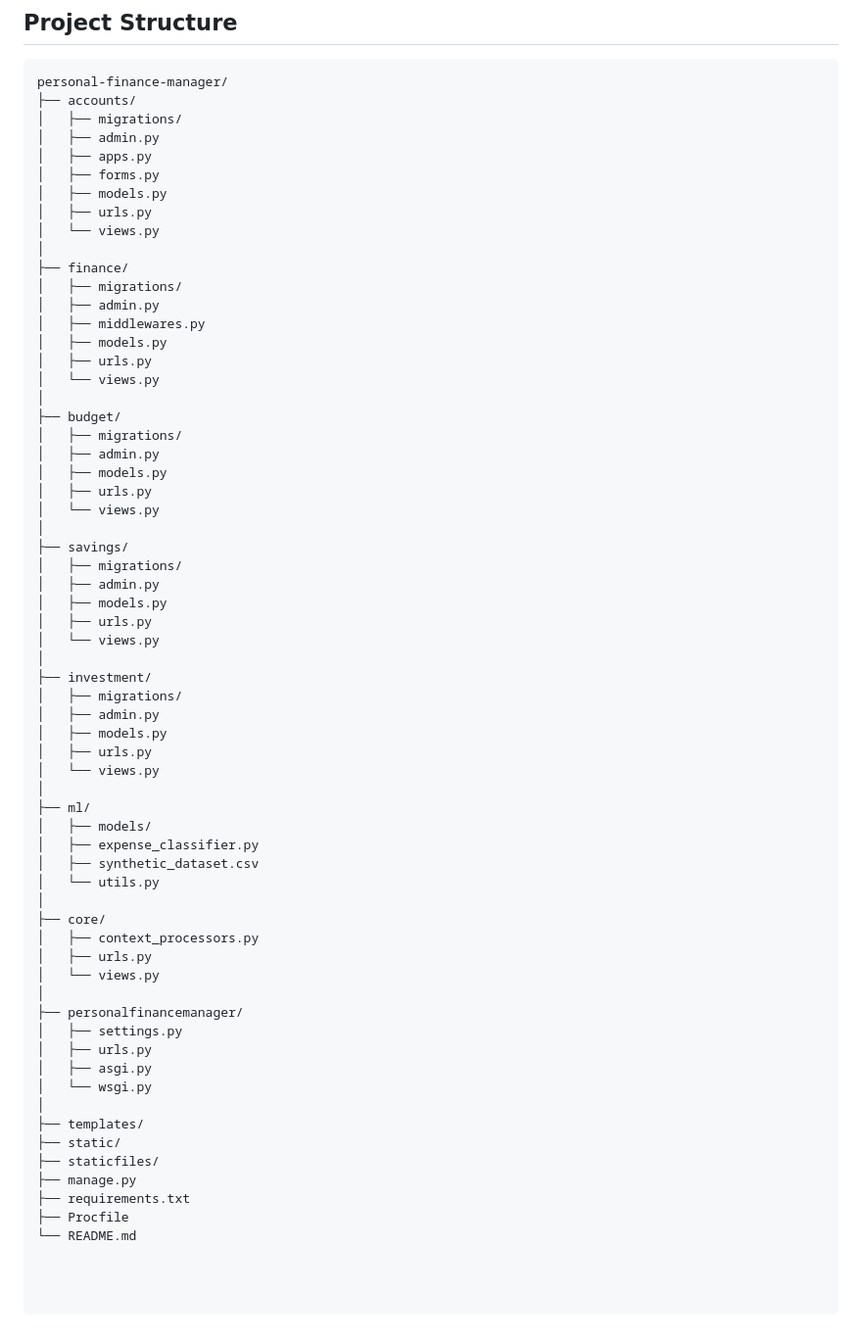
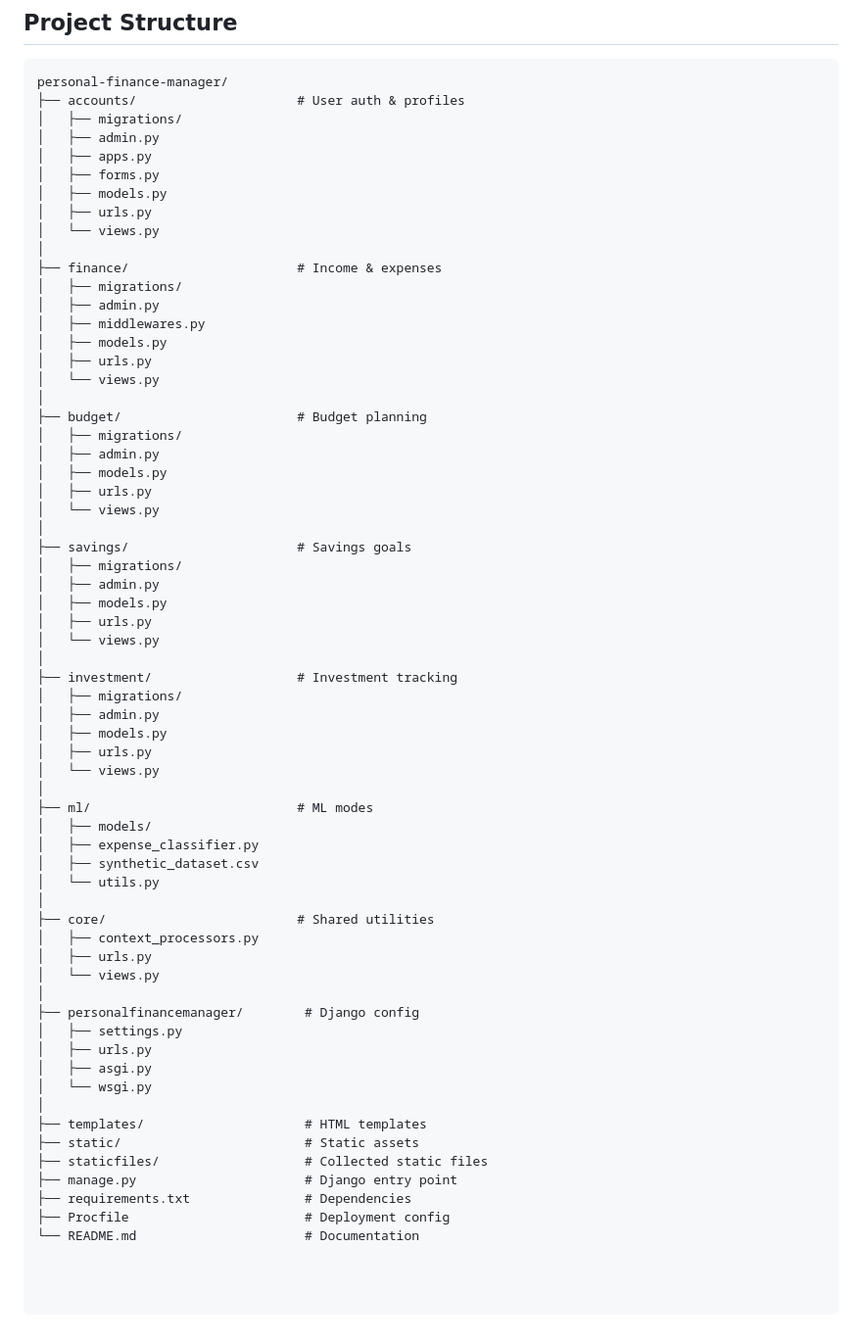
Before and after one commit to Hello123-maker-s/Suvro-pfm-project, a Markdown page: README.md, the part around the change. Shown at 98% size. GitHub-like rendering.

````diff
--- a/README.md
+++ b/README.md
@@ -85,7 +85,7 @@ This project is developed as part of the **Master of Computer Applications (MCA)
 
 ```text
 personal-finance-manager/
-├── accounts/
+├── accounts/                     # User auth & profiles
 │   ├── migrations/
 │   ├── admin.py
 │   ├── apps.py
@@ -94,7 +94,7 @@ personal-finance-manager/
 │   ├── urls.py
 │   └── views.py
 │
-├── finance/
+├── finance/                      # Income & expenses
 │   ├── migrations/
 │   ├── admin.py
 │   ├── middlewares.py
@@ -102,48 +102,48 @@ personal-finance-manager/
 │   ├── urls.py
 │   └── views.py
 │
-├── budget/
+├── budget/                       # Budget planning
 │   ├── migrations/
 │   ├── admin.py
 │   ├── models.py
 │   ├── urls.py
 │   └── views.py
 │
-├── savings/
+├── savings/                      # Savings goals
 │   ├── migrations/
 │   ├── admin.py
 │   ├── models.py
 │   ├── urls.py
 │   └── views.py
 │
-├── investment/
+├── investment/                   # Investment tracking
 │   ├── migrations/
 │   ├── admin.py
 │   ├── models.py
 │   ├── urls.py
 │   └── views.py
 │
-├── ml/
+├── ml/                           # ML modes
 │   ├── models/
 │   ├── expense_classifier.py
 │   ├── synthetic_dataset.csv
 │   └── utils.py
 │
-├── core/
+├── core/                         # Shared utilities
 │   ├── context_processors.py
 │   ├── urls.py
 │   └── views.py
 │
-├── personalfinancemanager/
+├── personalfinancemanager/        # Django config
 │   ├── settings.py
 │   ├── urls.py
 │   ├── asgi.py
 │   └── wsgi.py
 │
-├── templates/
-├── static/
-├── staticfiles/
-├── manage.py
-├── requirements.txt
-├── Procfile
-└── README.md
+├── templates/                     # HTML templates
+├── static/                        # Static assets
+├── staticfiles/                   # Collected static files
+├── manage.py                      # Django entry point
+├── requirements.txt               # Dependencies
+├── Procfile                       # Deployment config
+└── README.md                      # Documentation
````
